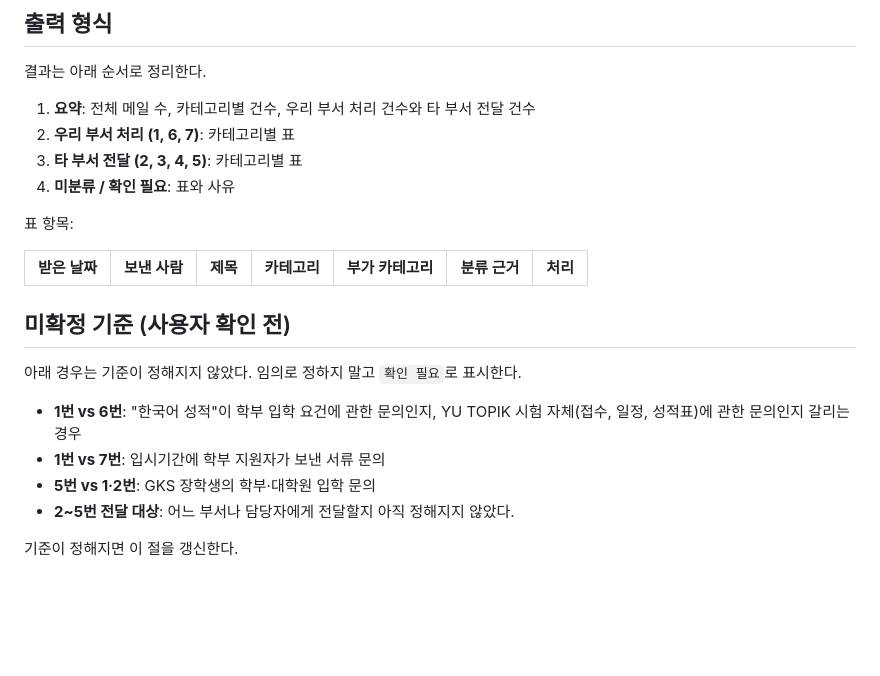
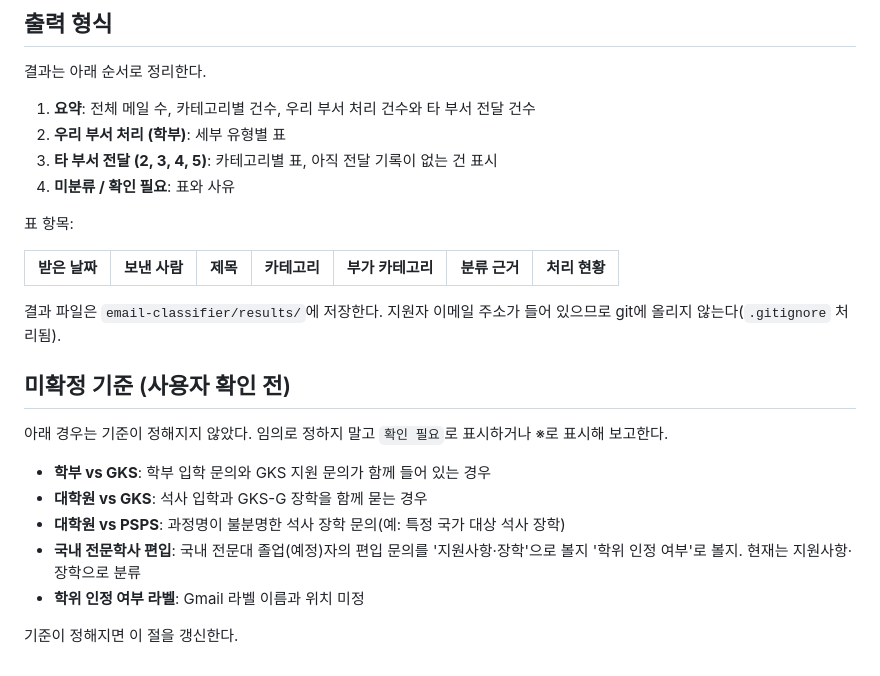
Before and after one commit to 22600410-ui/-1, a Markdown page: email-classifier/CLAUDE.md, the part around one of its changes. Rendered like a GitHub page; blank space fills up the shorter version.

```diff
--- a/email-classifier/CLAUDE.md
+++ b/email-classifier/CLAUDE.md
@@ -37,22 +61,25 @@
 결과는 아래 순서로 정리한다.
 
 1. **요약**: 전체 메일 수, 카테고리별 건수, 우리 부서 처리 건수와 타 부서 전달 건수
-2. **우리 부서 처리 (1, 6, 7)**: 카테고리별 표
-3. **타 부서 전달 (2, 3, 4, 5)**: 카테고리별 표
+2. **우리 부서 처리 (학부)**: 세부 유형별 표
+3. **타 부서 전달 (2, 3, 4, 5)**: 카테고리별 표, 아직 전달 기록이 없는 건 표시
 4. **미분류 / 확인 필요**: 표와 사유
 
 표 항목:
 
-| 받은 날짜 | 보낸 사람 | 제목 | 카테고리 | 부가 카테고리 | 분류 근거 | 처리 |
+| 받은 날짜 | 보낸 사람 | 제목 | 카테고리 | 부가 카테고리 | 분류 근거 | 처리 현황 |
 |---|---|---|---|---|---|---|
+
+결과 파일은 `email-classifier/results/`에 저장한다. 지원자 이메일 주소가 들어 있으므로 git에 올리지 않는다(`.gitignore` 처리됨).
 
 ## 미확정 기준 (사용자 확인 전)
 
-아래 경우는 기준이 정해지지 않았다. 임의로 정하지 말고 `확인 필요`로 표시한다.
+아래 경우는 기준이 정해지지 않았다. 임의로 정하지 말고 `확인 필요`로 표시하거나 ※로 표시해 보고한다.
 
-- **1번 vs 6번**: "한국어 성적"이 학부 입학 요건에 관한 문의인지, YU TOPIK 시험 자체(접수, 일정, 성적표)에 관한 문의인지 갈리는 경우
-- **1번 vs 7번**: 입시기간에 학부 지원자가 보낸 서류 문의
-- **5번 vs 1·2번**: GKS 장학생의 학부·대학원 입학 문의
-- **2~5번 전달 대상**: 어느 부서나 담당자에게 전달할지 아직 정해지지 않았다.
+- **학부 vs GKS**: 학부 입학 문의와 GKS 지원 문의가 함께 들어 있는 경우
+- **대학원 vs GKS**: 석사 입학과 GKS-G 장학을 함께 묻는 경우
+- **대학원 vs PSPS**: 과정명이 불분명한 석사 장학 문의(예: 특정 국가 대상 석사 장학)
+- **국내 전문학사 편입**: 국내 전문대 졸업(예정)자의 편입 문의를 '지원사항·장학'으로 볼지 '학위 인정 여부'로 볼지. 현재는 지원사항·장학으로 분류
+- **학위 인정 여부 라벨**: Gmail 라벨 이름과 위치 미정
 
 기준이 정해지면 이 절을 갱신한다.
```
Also changed, not shown: other parts of email-classifier/CLAUDE.md (+40 -16 lines).
